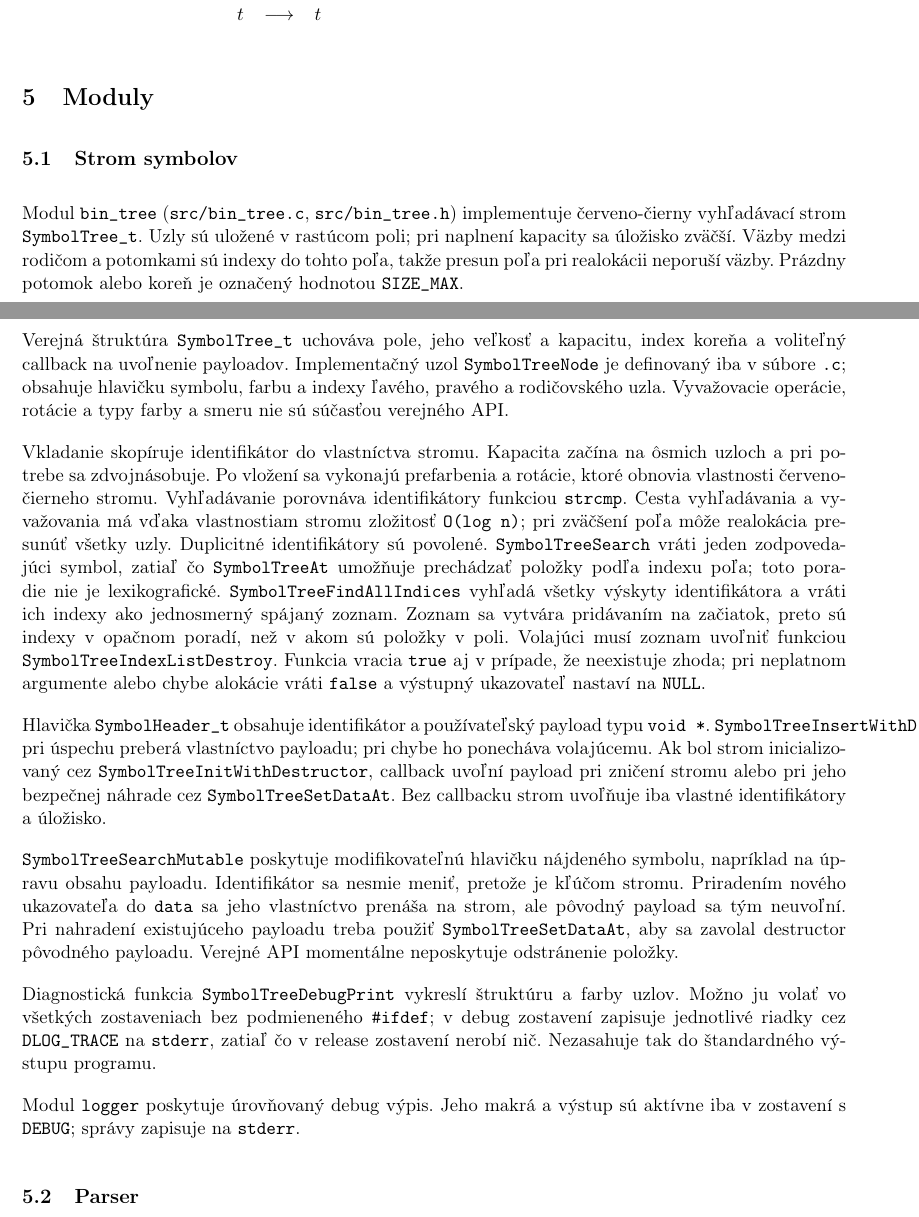
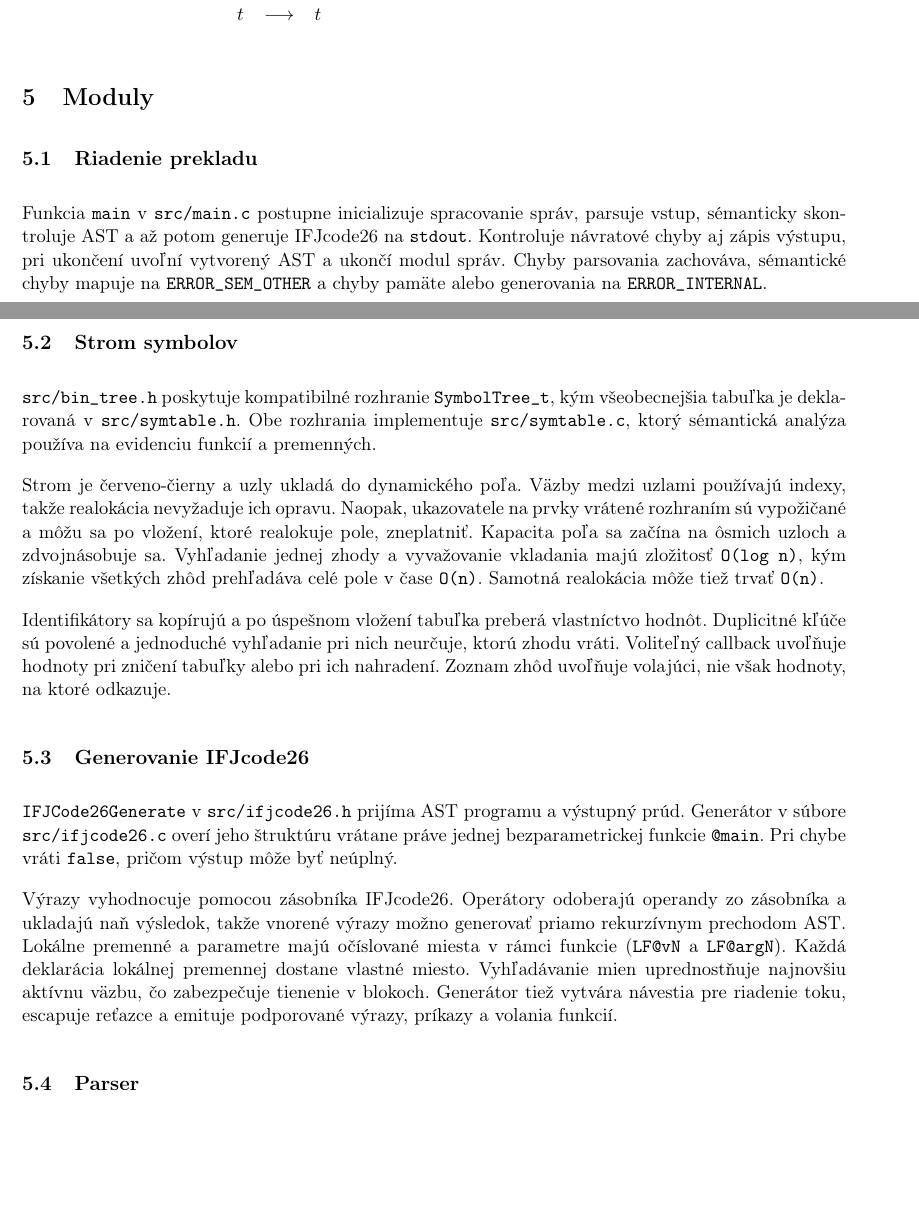
Before and after one commit to TekMike365/ifj26c, a LaTeX document (docs/dokumentace.tex): two parts of pages 11 and 12 of 13, joined at a grey line, cut so that both start at the same text, the shorter picture padded with empty space. Compiled offline with pdfLaTeX.

Commit message:
docs: document compiler control flow and code generation
describe compiler pipeline, symbol table, and code generation

```diff
--- a/docs/dokumentace.tex
+++ b/docs/dokumentace.tex
@@ -494,64 +488,54 @@
   \end{table}
 
   \section{Moduly}
+  \subsection{Riadenie prekladu}
+
+  Funkcia \texttt{main} v \texttt{src/main.c} postupne inicializuje
+  spracovanie správ, parsuje vstup, sémanticky skontroluje AST a až potom
+  generuje IFJcode26 na \texttt{stdout}. Kontroluje návratové chyby aj zápis
+  výstupu, pri ukončení uvoľní vytvorený AST a ukončí modul správ. Chyby
+  parsovania zachováva, sémantické chyby mapuje na \texttt{ERROR\_SEM\_OTHER}
+  a chyby pamäte alebo generovania na \texttt{ERROR\_INTERNAL}.
+
   \subsection{Strom symbolov}
 
-  Modul \texttt{bin\_tree} (\texttt{src/bin\_tree.c},
-  \texttt{src/bin\_tree.h}) implementuje červeno-čierny vyhľadávací strom
-  \texttt{SymbolTree\_t}. Uzly sú uložené v rastúcom poli; pri naplnení
-  kapacity sa úložisko zväčší. Väzby medzi rodičom a potomkami sú indexy do
-  tohto poľa, takže presun poľa pri realokácii neporuší väzby. Prázdny
-  potomok alebo koreň je označený hodnotou \texttt{SIZE\_MAX}.
+  \texttt{src/bin\_tree.h} poskytuje kompatibilné rozhranie
+  \texttt{SymbolTree\_t}, kým všeobecnejšia tabuľka je deklarovaná v
+  \texttt{src/symtable.h}. Obe rozhrania implementuje
+  \texttt{src/symtable.c}, ktorý sémantická analýza používa na evidenciu
+  funkcií a premenných.
 
-  Verejná štruktúra \texttt{SymbolTree\_t} uchováva pole, jeho veľkosť a
-  kapacitu, index koreňa a voliteľný callback na uvoľnenie payloadov.
-  Implementačný uzol \texttt{SymbolTreeNode} je definovaný iba v súbore
-  \texttt{.c}; obsahuje hlavičku symbolu, farbu a indexy ľavého, pravého a
-  rodičovského uzla. Vyvažovacie operácie, rotácie a typy farby a smeru nie sú
-  súčasťou verejného API.
+  Strom je červeno-čierny a uzly ukladá do dynamického poľa. Väzby medzi
+  uzlami používajú indexy, takže realokácia nevyžaduje ich opravu. Naopak,
+  ukazovatele na prvky vrátené rozhraním sú vypožičané a môžu sa po vložení,
+  ktoré realokuje pole, zneplatniť. Kapacita poľa sa začína na ôsmich uzloch
+  a zdvojnásobuje sa. Vyhľadanie jednej zhody a vyvažovanie vkladania majú
+  zložitosť \texttt{O(log n)}, kým získanie všetkých zhôd prehľadáva celé
+  pole v čase \texttt{O(n)}. Samotná realokácia môže tiež trvať
+  \texttt{O(n)}.
 
-  Vkladanie skopíruje identifikátor do vlastníctva stromu. Kapacita začína na
-  ôsmich uzloch a pri potrebe sa zdvojnásobuje. Po vložení sa vykonajú
-  prefarbenia a rotácie, ktoré obnovia vlastnosti červeno-čierneho stromu.
-  Vyhľadávanie porovnáva identifikátory funkciou \texttt{strcmp}. Cesta
-  vyhľadávania a vyvažovania má vďaka vlastnostiam stromu zložitosť
-  \texttt{O(log n)}; pri zväčšení poľa môže realokácia presunúť všetky uzly.
-  Duplicitné identifikátory sú povolené. \texttt{SymbolTreeSearch} vráti
-  jeden zodpovedajúci symbol, zatiaľ čo \texttt{SymbolTreeAt} umožňuje
-  prechádzať položky podľa indexu poľa; toto poradie nie je lexikografické.
-  \texttt{SymbolTreeFindAllIndices} vyhľadá všetky výskyty identifikátora a
-  vráti ich indexy ako jednosmerný spájaný zoznam. Zoznam sa vytvára
-  pridávaním na začiatok, preto sú indexy v opačnom poradí, než v akom sú
-  položky v poli. Volajúci musí zoznam uvoľniť funkciou
-  \texttt{SymbolTreeIndexListDestroy}. Funkcia vracia \texttt{true} aj v
-  prípade, že neexistuje zhoda; pri neplatnom argumente alebo chybe alokácie
-  vráti \texttt{false} a výstupný ukazovateľ nastaví na \texttt{NULL}.
+  Identifikátory sa kopírujú a po úspešnom vložení tabuľka preberá vlastníctvo
+  hodnôt.
+  Duplicitné kľúče sú povolené a jednoduché vyhľadanie pri nich neurčuje,
+  ktorú zhodu vráti. Voliteľný callback uvoľňuje hodnoty pri zničení tabuľky
+  alebo pri ich nahradení. Zoznam zhôd uvoľňuje volajúci, nie však hodnoty,
+  na ktoré odkazuje.
 
-  Hlavička \texttt{SymbolHeader\_t} obsahuje identifikátor a používateľský
-  payload typu \texttt{void *}. \texttt{SymbolTreeInsertWithData} pri úspechu
-  preberá vlastníctvo payloadu; pri chybe ho ponecháva volajúcemu. Ak bol
-  strom inicializovaný cez \texttt{SymbolTreeInitWithDestructor}, callback
-  uvoľní payload pri zničení stromu alebo pri jeho bezpečnej náhrade cez
-  \texttt{SymbolTreeSetDataAt}. Bez callbacku strom uvoľňuje iba vlastné
-  identifikátory a úložisko.
+  \subsection{Generovanie IFJcode26}
 
-  \texttt{SymbolTreeSearchMutable} poskytuje modifikovateľnú hlavičku
-  nájdeného symbolu, napríklad na úpravu obsahu payloadu. Identifikátor sa
-  nesmie meniť, pretože je kľúčom stromu. Priradením nového ukazovateľa do
-  \texttt{data} sa jeho vlastníctvo prenáša na strom, ale pôvodný payload sa
-  tým neuvoľní. Pri nahradení existujúceho payloadu treba použiť
-  \texttt{SymbolTreeSetDataAt}, aby sa zavolal destructor pôvodného payloadu.
-  Verejné API momentálne neposkytuje odstránenie položky.
+  \texttt{IFJCode26Generate} v \texttt{src/ifjcode26.h} prijíma AST programu
+  a výstupný prúd. Generátor v súbore\\ \texttt{src/ifjcode26.c} overí jeho štruktúru vrátane práve jednej bezparametrickej funkcie \texttt{@main}.
+  Pri chybe vráti \texttt{false}, pričom výstup môže byť neúplný.
 
-  Diagnostická funkcia \texttt{SymbolTreeDebugPrint} vykreslí štruktúru a
-  farby uzlov. Možno ju volať vo všetkých zostaveniach bez podmieneného
-  \texttt{\#ifdef}; v debug zostavení zapisuje jednotlivé riadky cez
-  \texttt{DLOG\_TRACE} na \texttt{stderr}, zatiaľ čo v release zostavení
-  nerobí nič. Nezasahuje tak do štandardného výstupu programu.
-
-  Modul \texttt{logger} poskytuje úrovňovaný debug výpis. Jeho makrá a výstup
-  sú aktívne iba v zostavení s \texttt{DEBUG}; správy zapisuje na \texttt{stderr}.
-
+  Výrazy vyhodnocuje pomocou zásobníka IFJcode26. Operátory odoberajú
+  operandy zo zásobníka a ukladajú naň výsledok, takže vnorené výrazy možno
+  generovať priamo rekurzívnym prechodom AST. Lokálne premenné a parametre
+  majú očíslované miesta v rámci funkcie (\texttt{LF@vN} a
+  \texttt{LF@argN}). Každá deklarácia lokálnej premennej dostane vlastné
+  miesto. Vyhľadávanie mien uprednostňuje najnovšiu aktívnu väzbu, čo
+  zabezpečuje tienenie v blokoch. Generátor tiež vytvára návestia pre riadenie
+  toku, escapuje reťazce a emituje podporované výrazy, príkazy a volania
+  funkcií.
 
   \subsection{Parser}
   Modul \texttt{parser}, (\texttt{src\/parser.h},
```
Also changed, not shown: docs/dokumentace.tex (6 more changed lines).
